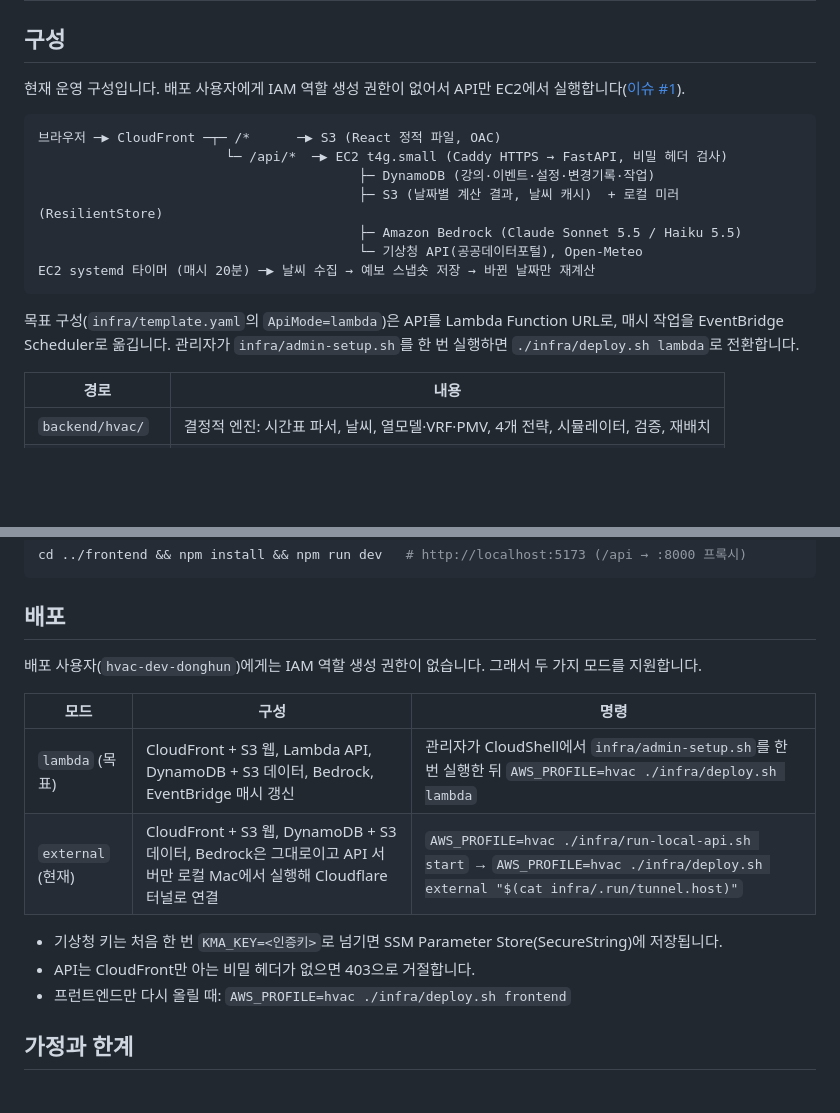
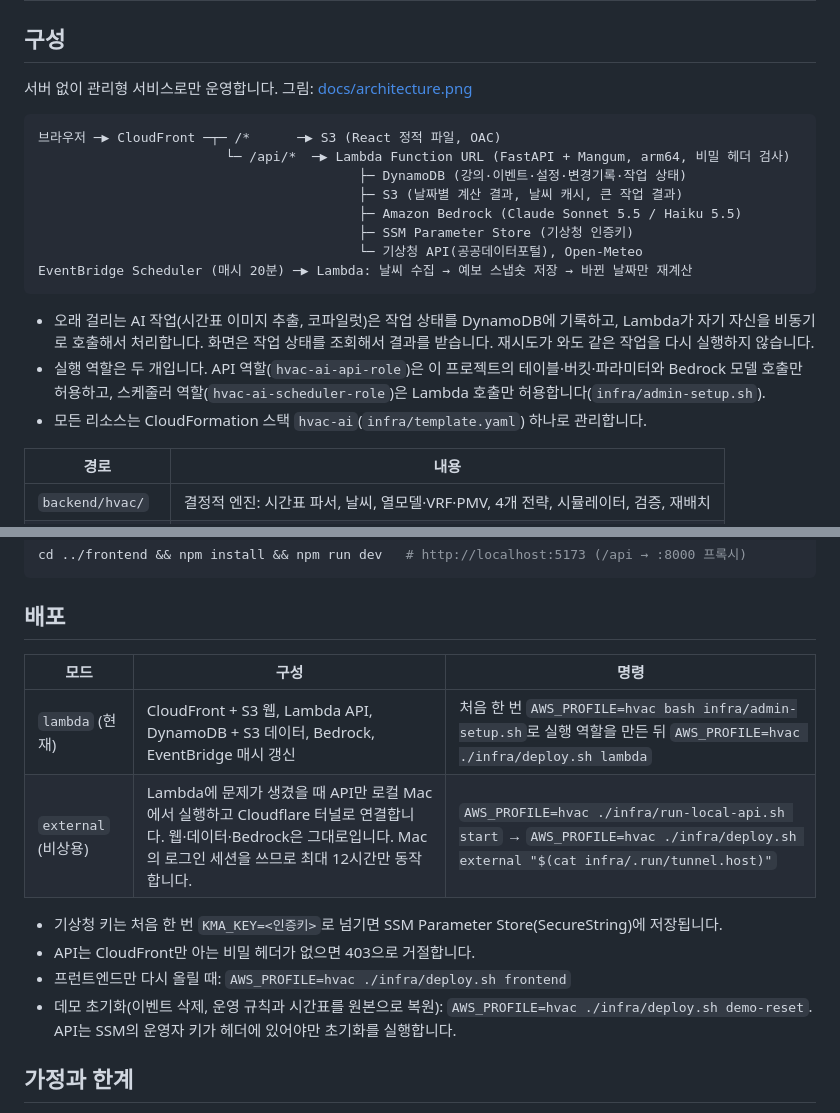
Before and after one commit to Jeonsubb/hvac-schedule-ai, a Markdown page: README.md, 2 parts joined by grey strips. Rendered like a GitHub page; blank space fills up the shorter version.

Commit message:
Move the API to Lambda and remove the EC2 host
The deploy user can now create IAM roles, so the API runs on Lambda
(Function URL) and the hourly refresh on EventBridge Scheduler, as the
template intended. The two execution roles come from
infra/admin-setup.sh. The EC2 host, its Elastic IP, security group and
key pair are deleted, and with them the dependency on a copied 12-hour
operator login session.

The operator key is now a Lambda environment variable (OperatorKey stack
parameter, read from SSM by deploy.sh), and `deploy.sh demo-reset`
replaces `ec2-deploy.sh demo-reset`. README, the design notes, the demo
script and a new architecture diagram (docs/architecture.svg/.png)
describe the serverless setup. run-local-api.sh stays as the emergency
fallback.

Co-Authored-By: Claude Opus 5.5 <noreply@anthropic.com>

````diff
--- a/README.md
+++ b/README.md
@@ -36,19 +36,22 @@ _2026-11-20T02:53+09:00 기준 배포 API에서 자동 생성 (엔진 v13)._
 
 ## 구성
 
-현재 운영 구성입니다. 배포 사용자에게 IAM 역할 생성 권한이 없어서 API만 EC2에서 실행합니다([이슈 #1](https://github.com/Jeonsubb/hvac-schedule-ai/issues/1)).
+서버 없이 관리형 서비스로만 운영합니다. 그림: [docs/architecture.png](docs/architecture.png)
 
 ```
 브라우저 ─▶ CloudFront ─┬─ /*      ─▶ S3 (React 정적 파일, OAC)
-                        └─ /api/*  ─▶ EC2 t4g.small (Caddy HTTPS → FastAPI, 비밀 헤더 검사)
-                                         ├─ DynamoDB (강의·이벤트·설정·변경기록·작업)
-                                         ├─ S3 (날짜별 계산 결과, 날씨 캐시)  + 로컬 미러(ResilientStore)
+                        └─ /api/*  ─▶ Lambda Function URL (FastAPI + Mangum, arm64, 비밀 헤더 검사)
+                                         ├─ DynamoDB (강의·이벤트·설정·변경기록·작업 상태)
+                                         ├─ S3 (날짜별 계산 결과, 날씨 캐시, 큰 작업 결과)
                                          ├─ Amazon Bedrock (Claude Sonnet 5.5 / Haiku 5.5)
+                                         ├─ SSM Parameter Store (기상청 인증키)
                                          └─ 기상청 API(공공데이터포털), Open-Meteo
-EC2 systemd 타이머 (매시 20분) ─▶ 날씨 수집 → 예보 스냅숏 저장 → 바뀐 날짜만 재계산
+EventBridge Scheduler (매시 20분) ─▶ Lambda: 날씨 수집 → 예보 스냅숏 저장 → 바뀐 날짜만 재계산
 ```
 
-목표 구성(`infra/template.yaml`의 `ApiMode=lambda`)은 API를 Lambda Function URL로, 매시 작업을 EventBridge Scheduler로 옮깁니다. 관리자가 `infra/admin-setup.sh`를 한 번 실행하면 `./infra/deploy.sh lambda`로 전환합니다.
+- 오래 걸리는 AI 작업(시간표 이미지 추출, 코파일럿)은 작업 상태를 DynamoDB에 기록하고, Lambda가 자기 자신을 비동기로 호출해서 처리합니다. 화면은 작업 상태를 조회해서 결과를 받습니다. 재시도가 와도 같은 작업을 다시 실행하지 않습니다.
+- 실행 역할은 두 개입니다. API 역할(`hvac-ai-api-role`)은 이 프로젝트의 테이블·버킷·파라미터와 Bedrock 모델 호출만 허용하고, 스케줄러 역할(`hvac-ai-scheduler-role`)은 Lambda 호출만 허용합니다(`infra/admin-setup.sh`).
+- 모든 리소스는 CloudFormation 스택 `hvac-ai`(`infra/template.yaml`) 하나로 관리합니다.
 
 | 경로 | 내용 |
 |---|---|
@@ -80,16 +83,15 @@ cd ../frontend && npm install && npm run dev   # http://localhost:5173 (/api →
 
 ## 배포
 
-배포 사용자(`hvac-dev-donghun`)에게는 IAM 역할 생성 권한이 없습니다. 그래서 두 가지 모드를 지원합니다.
-
 | 모드 | 구성 | 명령 |
 |---|---|---|
-| `lambda` (목표) | CloudFront + S3 웹, Lambda API, DynamoDB + S3 데이터, Bedrock, EventBridge 매시 갱신 | 관리자가 CloudShell에서 `infra/admin-setup.sh`를 한 번 실행한 뒤 `AWS_PROFILE=hvac ./infra/deploy.sh lambda` |
-| `external` (현재) | CloudFront + S3 웹, DynamoDB + S3 데이터, Bedrock은 그대로이고 API 서버만 로컬 Mac에서 실행해 Cloudflare 터널로 연결 | `AWS_PROFILE=hvac ./infra/run-local-api.sh start` → `AWS_PROFILE=hvac ./infra/deploy.sh external "$(cat infra/.run/tunnel.host)"` |
+| `lambda` (현재) | CloudFront + S3 웹, Lambda API, DynamoDB + S3 데이터, Bedrock, EventBridge 매시 갱신 | 처음 한 번 `AWS_PROFILE=hvac bash infra/admin-setup.sh`로 실행 역할을 만든 뒤 `AWS_PROFILE=hvac ./infra/deploy.sh lambda` |
+| `external` (비상용) | Lambda에 문제가 생겼을 때 API만 로컬 Mac에서 실행하고 Cloudflare 터널로 연결합니다. 웹·데이터·Bedrock은 그대로입니다. Mac의 로그인 세션을 쓰므로 최대 12시간만 동작합니다. | `AWS_PROFILE=hvac ./infra/run-local-api.sh start` → `AWS_PROFILE=hvac ./infra/deploy.sh external "$(cat infra/.run/tunnel.host)"` |
 
 - 기상청 키는 처음 한 번 `KMA_KEY=<인증키>`로 넘기면 SSM Parameter Store(SecureString)에 저장됩니다.
 - API는 CloudFront만 아는 비밀 헤더가 없으면 403으로 거절합니다.
 - 프런트엔드만 다시 올릴 때: `AWS_PROFILE=hvac ./infra/deploy.sh frontend`
+- 데모 초기화(이벤트 삭제, 운영 규칙과 시간표를 원본으로 복원): `AWS_PROFILE=hvac ./infra/deploy.sh demo-reset`. API는 SSM의 운영자 키가 헤더에 있어야만 초기화를 실행합니다.
 
 ## 가정과 한계
 
````
Also changed, not shown: docs/demo_script.md (+4 -4 lines), docs/design.md (+2 -2 lines), docs/architecture.png (added), 5 other files.
